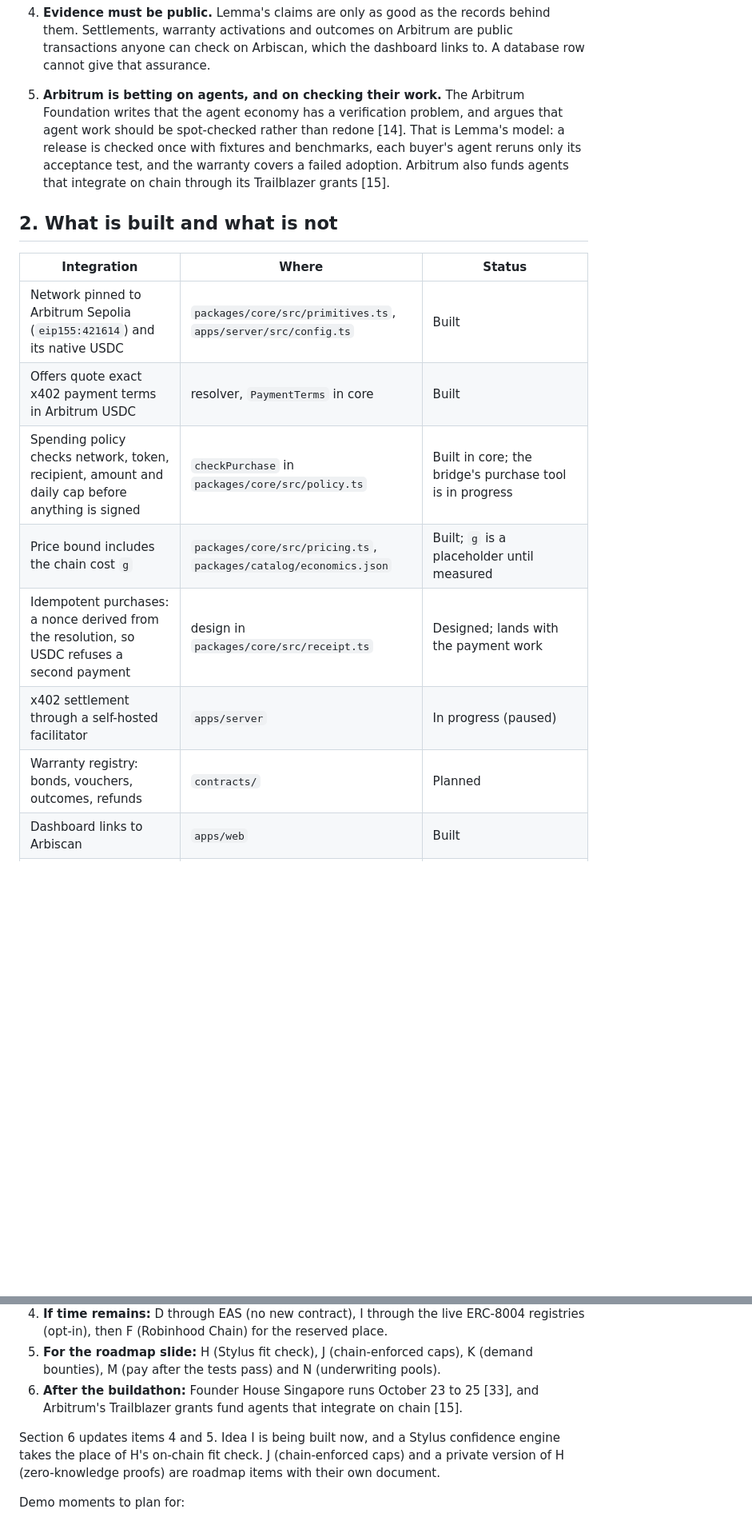
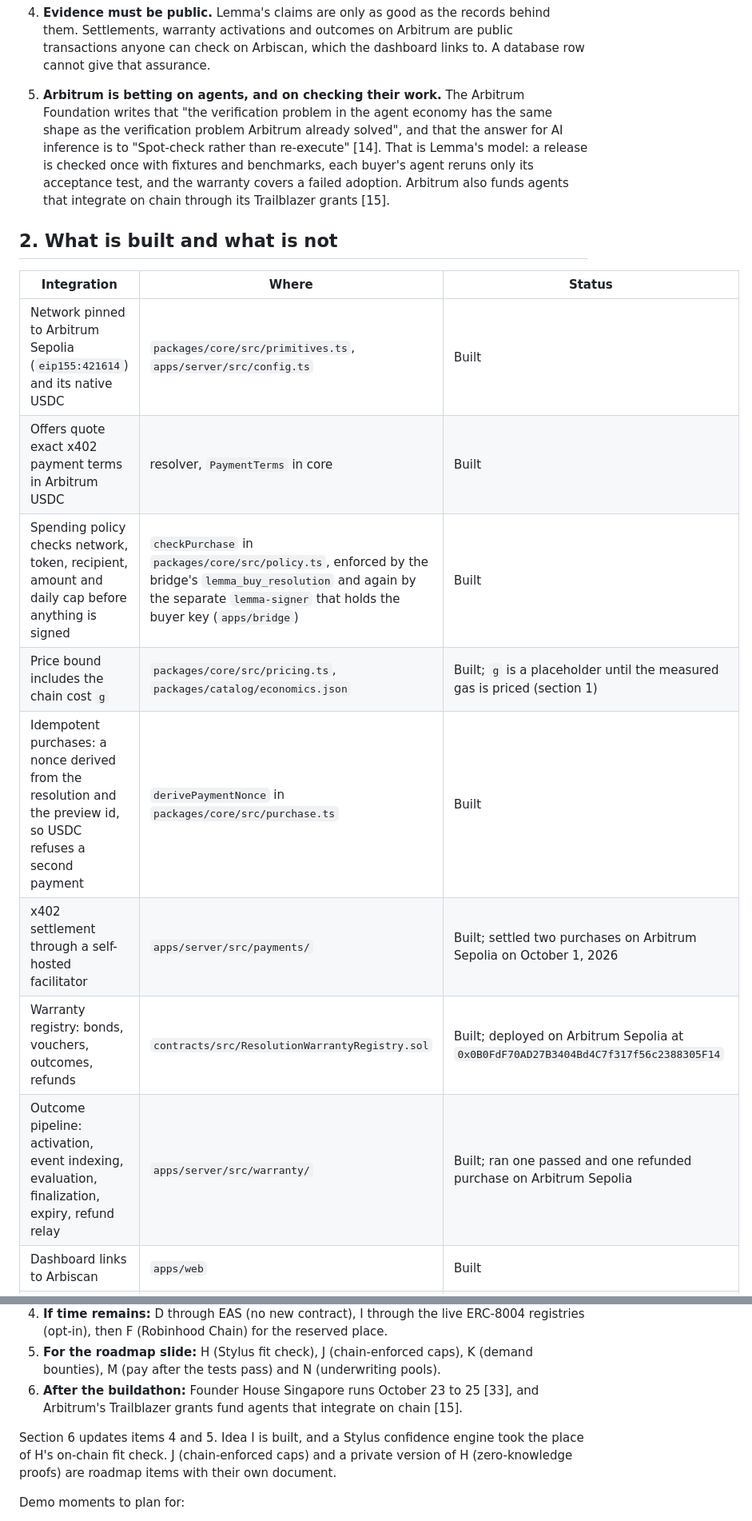
Before and after one commit to 4waan/Lemma, a Markdown page: docs/arbitrum.md, 2 parts joined by grey strips. Shown at 80% size. Drawn GitHub-style; blank space fills up the shorter version.

```diff
--- a/docs/arbitrum.md
+++ b/docs/arbitrum.md
@@ -27,7 +27,7 @@ The reasons, each tied to how Lemma works:
 
 4. **Evidence must be public.** Lemma's claims are only as good as the records behind them. Settlements, warranty activations and outcomes on Arbitrum are public transactions anyone can check on Arbiscan, which the dashboard links to. A database row cannot give that assurance.
 
-5. **Arbitrum is betting on agents, and on checking their work.** The Arbitrum Foundation writes that the agent economy has a verification problem, and argues that agent work should be spot-checked rather than redone [14]. That is Lemma's model: a release is checked once with fixtures and benchmarks, each buyer's agent reruns only its acceptance test, and the warranty covers a failed adoption. Arbitrum also funds agents that integrate on chain through its Trailblazer grants [15].
+5. **Arbitrum is betting on agents, and on checking their work.** The Arbitrum Foundation writes that "the verification problem in the agent economy has the same shape as the verification problem Arbitrum already solved", and that the answer for AI inference is to "Spot-check rather than re-execute" [14]. That is Lemma's model: a release is checked once with fixtures and benchmarks, each buyer's agent reruns only its acceptance test, and the warranty covers a failed adoption. Arbitrum also funds agents that integrate on chain through its Trailblazer grants [15].
 
 ## 2. What is built and what is not
 
@@ -35,9 +35,10 @@ The reasons, each tied to how Lemma works:
 | --- | --- | --- |
 | Network pinned to Arbitrum Sepolia (`eip155:421614`) and its native USDC | `packages/core/src/primitives.ts`, `apps/server/src/config.ts` | Built |
 | Offers quote exact x402 payment terms in Arbitrum USDC | resolver, `PaymentTerms` in core | Built |
-| Spending policy checks network, token, recipient, amount and daily cap before anything is signed | `checkPurchase` in `packages/core/src/policy.ts` | Built in core; the bridge's purchase tool is in progress |
-| Price bound includes the chain cost `g` | `packages/core/src/pricing.ts`, `packages/catalog/economics.json` | Built; `g` is a placeholder until measured |
-| Idempotent purchases: a nonce derived from the resolution, so USDC refuses a second payment | design in `packages/core/src/receipt.ts` | Designed; lands with the payment work |
-| x402 settlement through a self-hosted facilitator | `apps/server` | In progress (paused) |
-| Warranty registry: bonds, vouchers, outcomes, refunds | `contracts/` | Planned |
+| Spending policy checks network, token, recipient, amount and daily cap before anything is signed | `checkPurchase` in `packages/core/src/policy.ts`, enforced by the bridge's `lemma_buy_resolution` and again by the separate `lemma-signer` that holds the buyer key (`apps/bridge`) | Built |
+| Price bound includes the chain cost `g` | `packages/core/src/pricing.ts`, `packages/catalog/economics.json` | Built; `g` is a placeholder until the measured gas is priced (section 1) |
+| Idempotent purchases: a nonce derived from the resolution and the preview id, so USDC refuses a second payment | `derivePaymentNonce` in `packages/core/src/purchase.ts` | Built |
+| x402 settlement through a self-hosted facilitator | `apps/server/src/payments/` | Built; settled two purchases on Arbitrum Sepolia on October 1, 2026 |
+| Warranty registry: bonds, vouchers, outcomes, refunds | `contracts/src/ResolutionWarrantyRegistry.sol` | Built; deployed on Arbitrum Sepolia at `0x0B0FdF70AD27B3404Bd4C7f317f56c2388305F14` |
+| Outcome pipeline: activation, event indexing, evaluation, finalization, expiry, refund relay | `apps/server/src/warranty/` | Built; ran one passed and one refunded purchase on Arbitrum Sepolia |
 | Dashboard links to Arbiscan | `apps/web` | Built |
@@ -145,7 +148,7 @@ Checked against each project's repository on September 26, 2026.
 5. **For the roadmap slide:** H (Stylus fit check), J (chain-enforced caps), K (demand bounties), M (pay after the tests pass) and N (underwriting pools).
 6. **After the buildathon:** Founder House Singapore runs October 23 to 25 [33], and Arbitrum's Trailblazer grants fund agents that integrate on chain [15].
 
-Section 6 updates items 4 and 5. Idea I is being built now, and a Stylus confidence engine takes the place of H's on-chain fit check. J (chain-enforced caps) and a private version of H (zero-knowledge proofs) are roadmap items with their own document.
+Section 6 updates items 4 and 5. Idea I is built, and a Stylus confidence engine took the place of H's on-chain fit check. J (chain-enforced caps) and a private version of H (zero-knowledge proofs) are roadmap items with their own document.
 
 Demo moments to plan for:
 
```
Also changed, not shown: other parts of docs/arbitrum.md (+34 -32 lines), docs/arbitrum-roadmap.md (+9 -9 lines).
